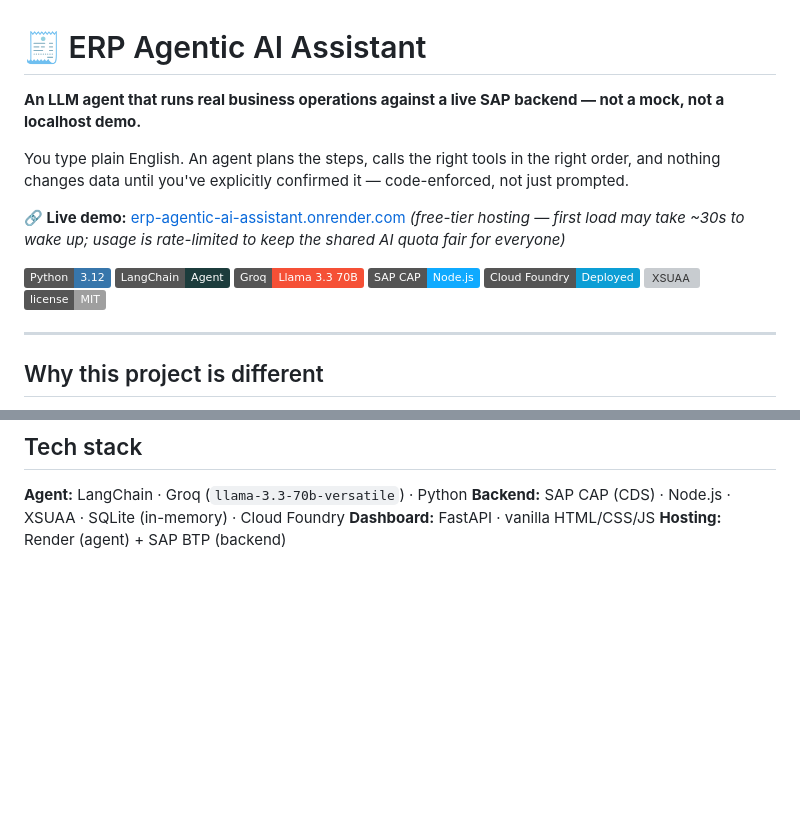
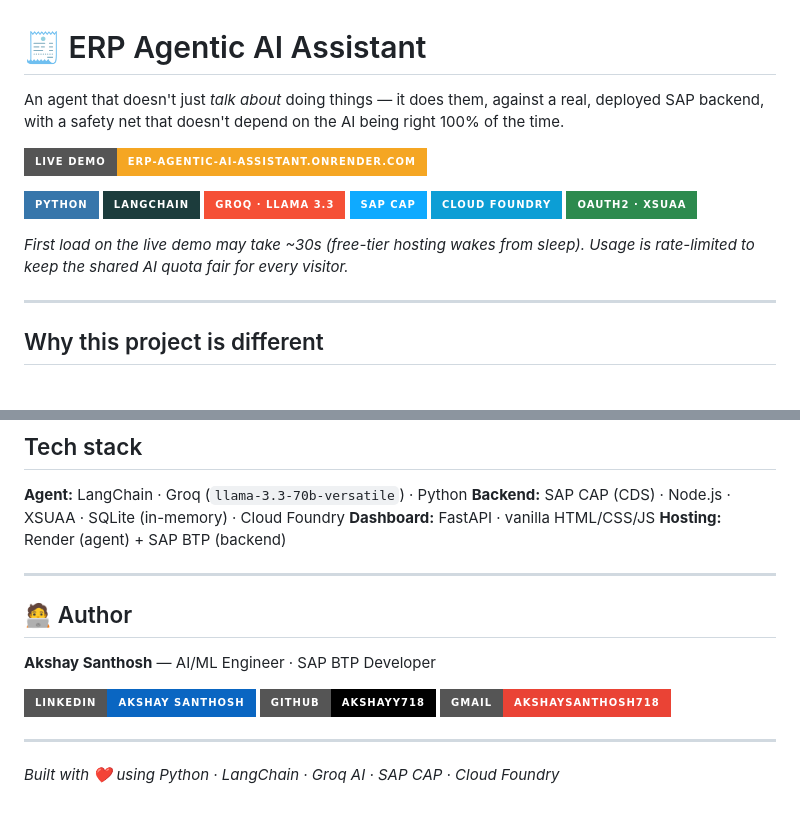
Before and after one commit to akshayy718/ERP-AGENTIC-AI-ASSISTANT-, a Markdown page: README.md, 2 parts joined by grey strips. Rendered like a GitHub page; badges without logos; blank space fills up the shorter version; grey boxes are pictures that could not be loaded.

```diff
--- a/README.md
+++ b/README.md
@@ -1,19 +1,18 @@
 # 🧾 ERP Agentic AI Assistant
 
-**An LLM agent that runs real business operations against a live SAP backend — not a mock, not a localhost demo.**
+An agent that doesn't just *talk about* doing things — it does them, against a real, deployed SAP backend, with a safety net that doesn't depend on the AI being right 100% of the time.
 
-You type plain English. An agent plans the steps, calls the right tools in the right order, and nothing changes data until you've explicitly confirmed it — code-enforced, not just prompted.
+[![LIVE DEMO](https://img.shields.io/badge/LIVE_DEMO-ERP--AGENTIC--AI--ASSISTANT.ONRENDER.COM-F5A623?style=for-the-badge)](https://erp-agentic-ai-assistant.onrender.com)
 
-**🔗 Live demo:** [erp-agentic-ai-assistant.onrender.com](https://erp-agentic-ai-assistant.onrender.com)
-*(free-tier hosting — first load may take ~30s to wake up; usage is rate-limited to keep the shared AI quota fair for everyone)*
+![Python](https://img.shields.io/badge/PYTHON-3776AB?style=for-the-badge&logo=python&logoColor=white)
+![LangChain](https://img.shields.io/badge/LANGCHAIN-1C3C3C?style=for-the-badge)
+![Groq](https://img.shields.io/badge/GROQ_·_LLAMA_3.3-F55036?style=for-the-badge)
+![SAP CAP](https://img.shields.io/badge/SAP_CAP-0FAAFF?style=for-the-badge&logo=sap&logoColor=white)
+![Cloud Foundry](https://img.shields.io/badge/CLOUD_FOUNDRY-0C9ED5?style=for-the-badge)
+![XSUAA](https://img.shields.io/badge/OAUTH2_·_XSUAA-2D8A4E?style=for-the-badge)
 
-![Python](https://img.shields.io/badge/Python-3.12-3776AB?logo=python&logoColor=white)
-![LangChain](https://img.shields.io/badge/LangChain-Agent-1C3C3C)
-![Groq](https://img.shields.io/badge/Groq-Llama%203.3%2070B-F55036)
-![SAP CAP](https://img.shields.io/badge/SAP%20CAP-Node.js-0FAAFF?logo=sap&logoColor=white)
-![Cloud Foundry](https://img.shields.io/badge/Cloud%20Foundry-Deployed-0C9ED5)
-![XSUAA](https://img.shields.io/badge/Auth-OAuth2%20%2F%20XSUAA-success)
-![License](https://img.shields.io/badge/license-MIT-lightgrey)
+*First load on the live demo may take ~30s (free-tier hosting wakes from sleep). Usage is rate-limited to keep the shared AI quota fair for every visitor.*
+
 
 ---
 
@@ -153,3 +152,17 @@ Add proper XSUAA scopes (currently any valid token is authorized — there's aut
 **Backend:** SAP CAP (CDS) · Node.js · XSUAA · SQLite (in-memory) · Cloud Foundry
 **Dashboard:** FastAPI · vanilla HTML/CSS/JS
 **Hosting:** Render (agent) + SAP BTP (backend)
+
+---
+
+## 🧑‍💻 Author
+
+**Akshay Santhosh** — AI/ML Engineer · SAP BTP Developer
+
+[![LinkedIn](https://img.shields.io/badge/LINKEDIN-AKSHAY_SANTHOSH-0A66C2?style=for-the-badge&logo=linkedin&logoColor=white)](https://linkedin.com/in/REPLACE_WITH_YOUR_LINKEDIN_SLUG)
+[![GitHub](https://img.shields.io/badge/GITHUB-AKSHAYY718-000000?style=for-the-badge&logo=github&logoColor=white)](https://github.com/akshayy718)
+[![Gmail](https://img.shields.io/badge/GMAIL-AKSHAYSANTHOSH718-EA4335?style=for-the-badge&logo=gmail&logoColor=white)](mailto:akshaysanthosh718@gmail.com)
+
+---
+
+*Built with ❤️ using Python · LangChain · Groq AI · SAP CAP · Cloud Foundry*
```
